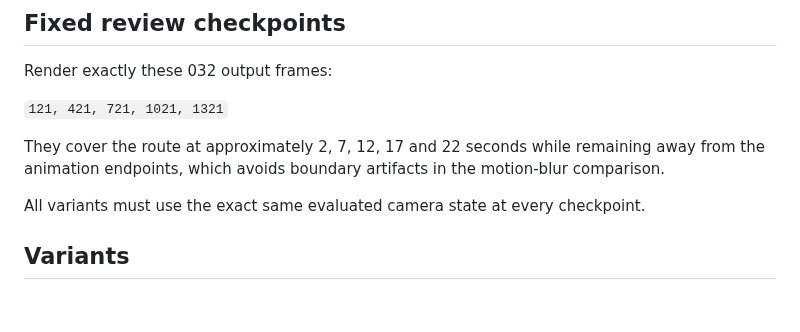
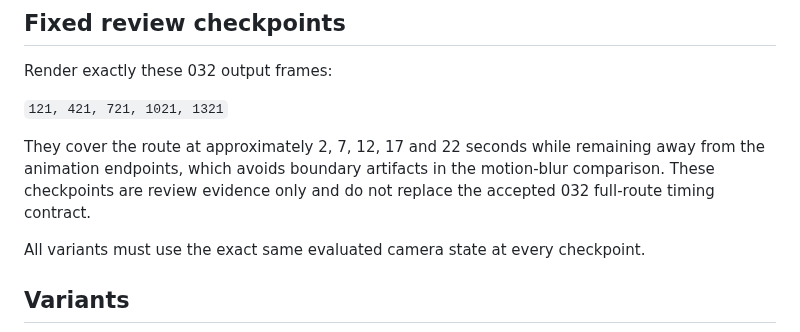
Before and after one commit to Dmitry-dev-pet/coimbra-video, a Markdown page: docs/specs/SPEC-COIMBRA-VISUAL-POLISH-1.md, the part around the change. Rendered like a GitHub page; blank space fills up the shorter version.

Commit message:
docs: clarify Coimbra 035 checkpoint scope

```diff
--- a/docs/specs/SPEC-COIMBRA-VISUAL-POLISH-1.md
+++ b/docs/specs/SPEC-COIMBRA-VISUAL-POLISH-1.md
@@ -37,7 +37,8 @@ Render exactly these 032 output frames:
 
 They cover the route at approximately 2, 7, 12, 17 and 22 seconds while
 remaining away from the animation endpoints, which avoids boundary artifacts in
-the motion-blur comparison.
+the motion-blur comparison. These checkpoints are review evidence only and do
+not replace the accepted 032 full-route timing contract.
 
 All variants must use the exact same evaluated camera state at every checkpoint.
 
```
